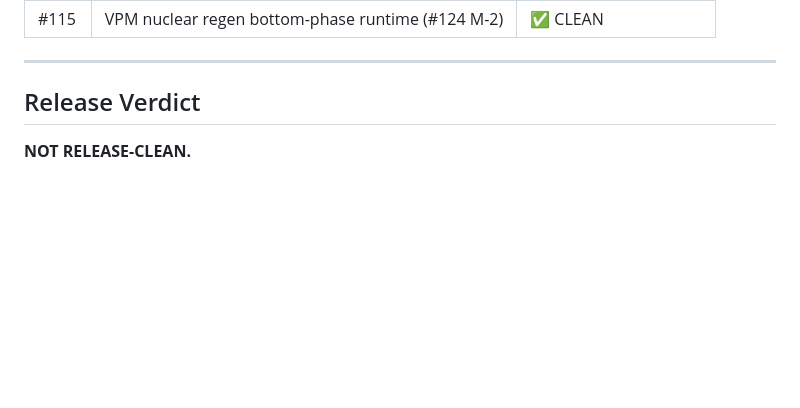
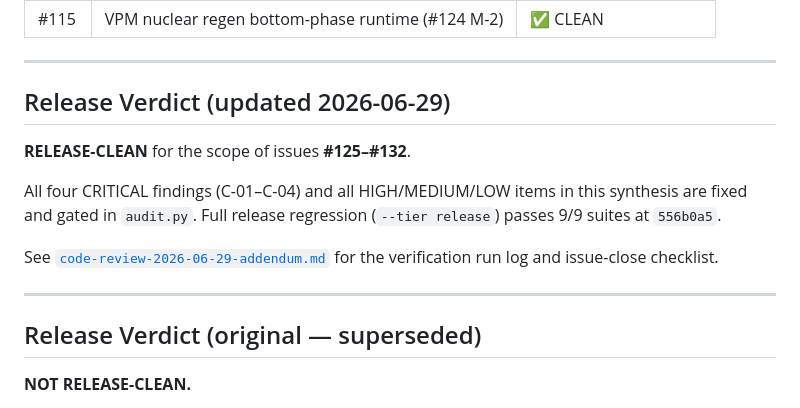
Before and after one commit to Three-Cats-LSP/LSP_D-planner-plus, a Markdown page: docs/code-review-2026-06-29-full-audit.md, the part around one of its changes. GitHub-like rendering; blank space fills up the shorter version.

```diff
--- a/docs/code-review-2026-06-29-full-audit.md
+++ b/docs/code-review-2026-06-29-full-audit.md
@@ -452,7 +489,17 @@ The following items were audited and found correct at HEAD:
 
 ---
 
-## Release Verdict
+## Release Verdict (updated 2026-06-29)
+
+**RELEASE-CLEAN** for the scope of issues **#125–#132**.
+
+All four CRITICAL findings (C-01–C-04) and all HIGH/MEDIUM/LOW items in this synthesis are fixed and gated in `audit.py`. Full release regression (`--tier release`) passes 9/9 suites at `556b0a5`.
+
+See [`code-review-2026-06-29-addendum.md`](code-review-2026-06-29-addendum.md) for the verification run log and issue-close checklist.
+
+---
+
+## Release Verdict (original — superseded)
 
 **NOT RELEASE-CLEAN.**
 
```
Also changed, not shown: other parts of docs/code-review-2026-06-29-full-audit.md (+45 -8 lines), docs/code-review-2026-06-29-addendum.md (added, +137 -0 lines).
